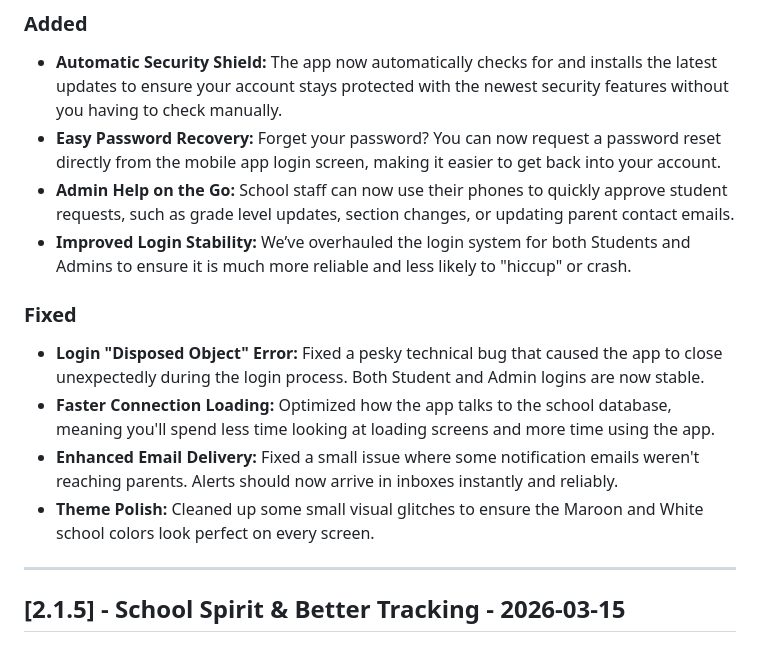
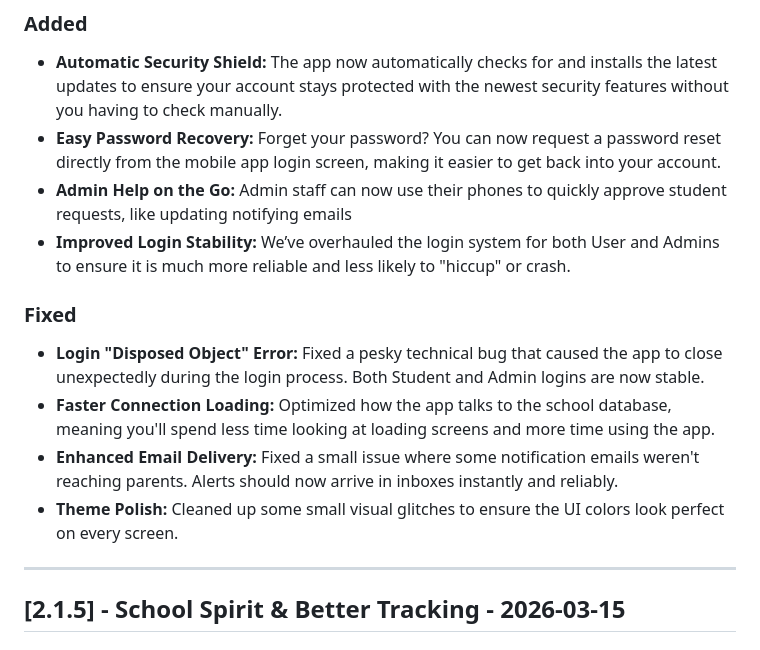
Before and after one commit to AstroNutws/Attendance-QRSYS, a Markdown page: CHANGELOG.md, the part around the change. Drawn GitHub-style.

```diff
--- a/CHANGELOG.md
+++ b/CHANGELOG.md
@@ -6,14 +6,14 @@ All notable changes to the QRSYS project are documented here.
 ### Added
 - **Automatic Security Shield:** The app now automatically checks for and installs the latest updates to ensure your account stays protected with the newest security features without you having to check manually.
 - **Easy Password Recovery:** Forget your password? You can now request a password reset directly from the mobile app login screen, making it easier to get back into your account.
-- **Admin Help on the Go:** School staff can now use their phones to quickly approve student requests, such as grade level updates, section changes, or updating parent contact emails.
-- **Improved Login Stability:** We’ve overhauled the login system for both Students and Admins to ensure it is much more reliable and less likely to "hiccup" or crash.
+- **Admin Help on the Go:** Admin staff can now use their phones to quickly approve student requests, like updating notifying emails
+- **Improved Login Stability:** We’ve overhauled the login system for both User and Admins to ensure it is much more reliable and less likely to "hiccup" or crash.
 
 ### Fixed
 - **Login "Disposed Object" Error:** Fixed a pesky technical bug that caused the app to close unexpectedly during the login process. Both Student and Admin logins are now stable.
 - **Faster Connection Loading:** Optimized how the app talks to the school database, meaning you'll spend less time looking at loading screens and more time using the app.
 - **Enhanced Email Delivery:** Fixed a small issue where some notification emails weren't reaching parents. Alerts should now arrive in inboxes instantly and reliably.
-- **Theme Polish:** Cleaned up some small visual glitches to ensure the Maroon and White school colors look perfect on every screen.
+- **Theme Polish:** Cleaned up some small visual glitches to ensure the UI colors look perfect on every screen.
 
 ---
 
```
